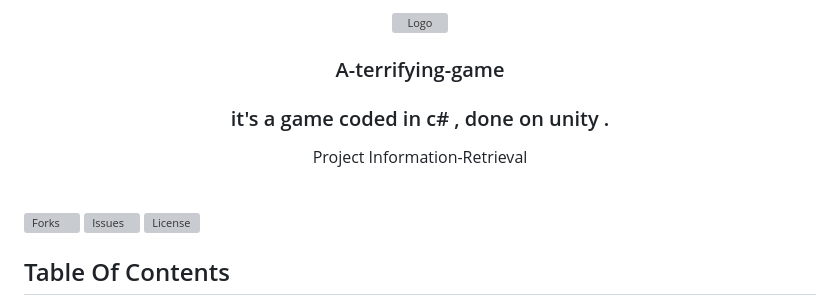
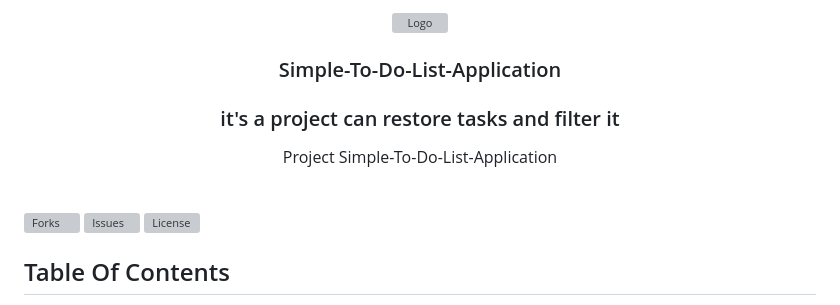
Before and after one commit to ZeadShalaby/Simple-To-Do-List-Application, a Markdown page: README.md, the part around one of its changes. GitHub-like rendering; grey boxes are pictures that could not be loaded.

```diff
--- a/README.md
+++ b/README.md
@@ -6,11 +6,11 @@
 
   </a>
 
-<h3 align="center"> A-terrifying-game </h3>
-<h3 align="center"> it's a game coded in c# , done on unity . </h3>
+<h3 align="center"> Simple-To-Do-List-Application </h3>
+<h3 align="center"> it's a project can restore tasks and filter it  </h3>
 
   <p align="center">
-     Project Information-Retrieval
+     Project Simple-To-Do-List-Application
     <br/>
     <br/>
   </p>
```
Also changed, not shown: other parts of README.md (+3 -3 lines).
